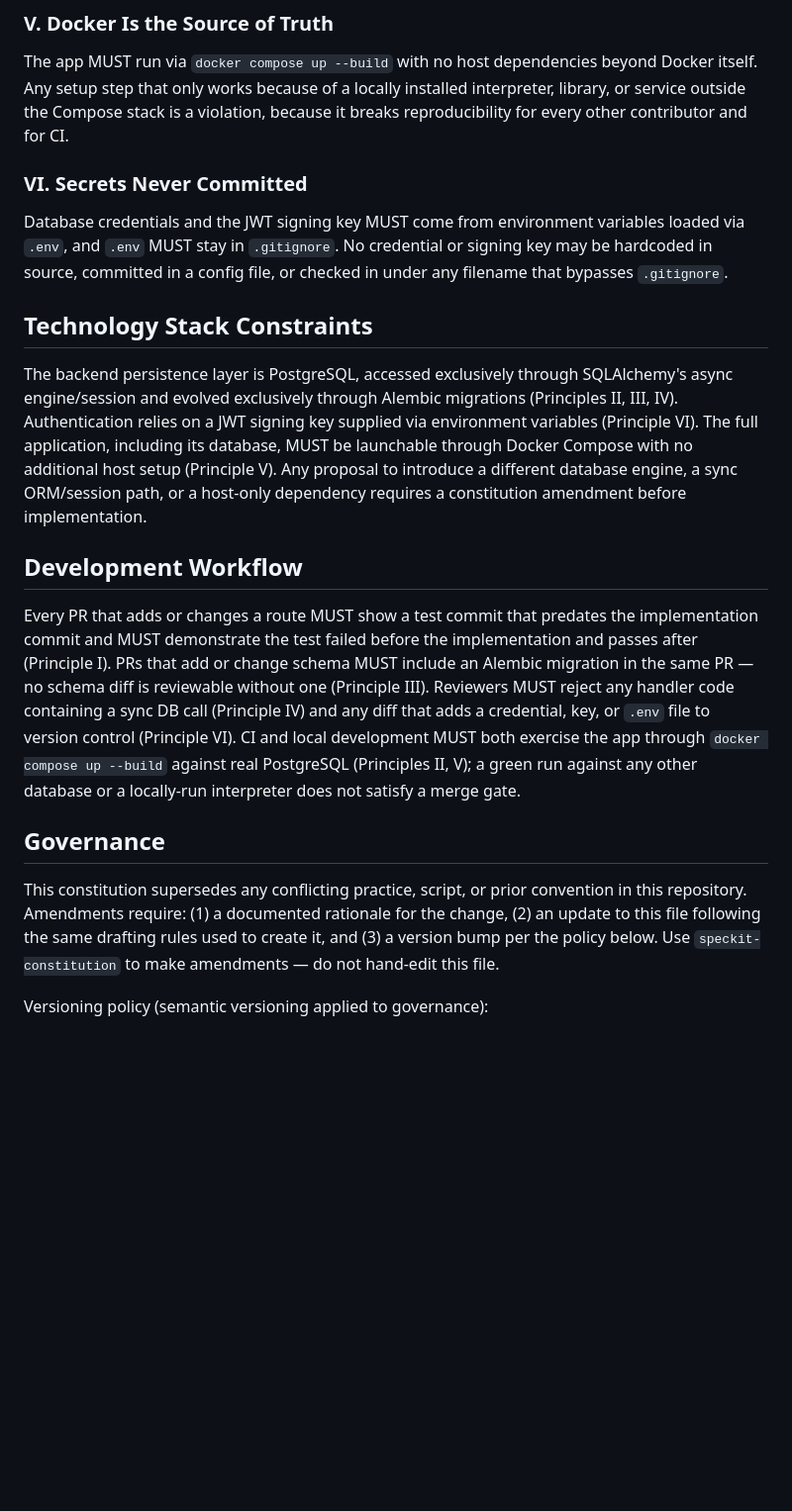
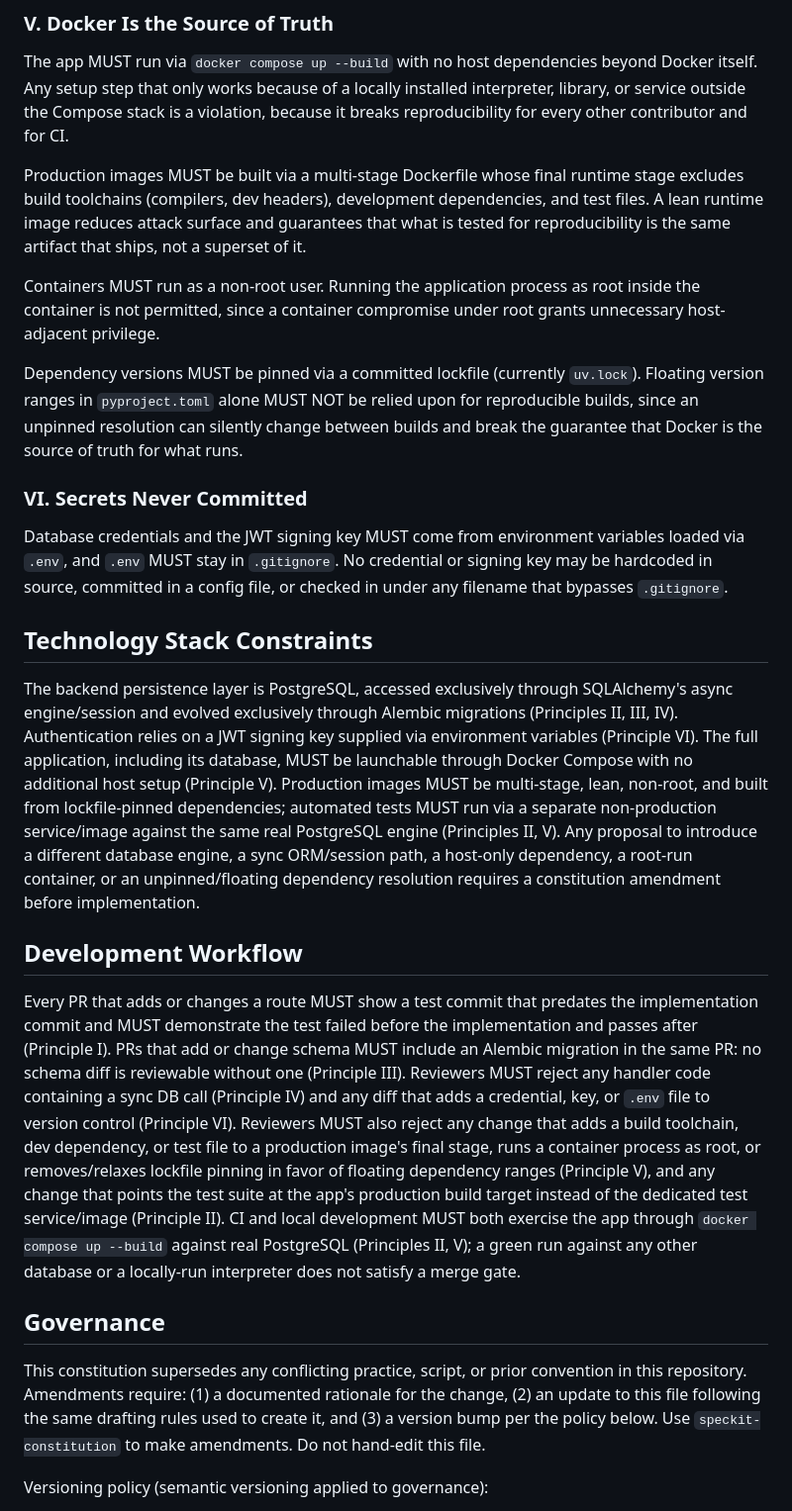
Before and after one commit to andresqevedo/expense-tracker, a Markdown page: .specify/memory/constitution.md, the part around one of its changes. Shown at 99% size. Drawn GitHub-style; blank space fills up the shorter version.

Commit message:
docs: amend constitution to v1.1.0 (lean/non-root images, pinned deps, isolated test execution)

```diff
--- a/.specify/memory/constitution.md
+++ b/.specify/memory/constitution.md
@@ -54,6 +69,22 @@ installed interpreter, library, or service outside the Compose stack is a
 violation, because it breaks reproducibility for every other contributor and
 for CI.
 
+Production images MUST be built via a multi-stage Dockerfile whose final
+runtime stage excludes build toolchains (compilers, dev headers), development
+dependencies, and test files. A lean runtime image reduces attack surface and
+guarantees that what is tested for reproducibility is the same artifact that
+ships, not a superset of it.
+
+Containers MUST run as a non-root user. Running the application process as
+root inside the container is not permitted, since a container compromise
+under root grants unnecessary host-adjacent privilege.
+
+Dependency versions MUST be pinned via a committed lockfile (currently
+`uv.lock`). Floating version ranges in `pyproject.toml` alone MUST NOT be
+relied upon for reproducible builds, since an unpinned resolution can silently
+change between builds and break the guarantee that Docker is the source of
+truth for what runs.
+
 ### VI. Secrets Never Committed
 Database credentials and the JWT signing key MUST come from environment
 variables loaded via `.env`, and `.env` MUST stay in `.gitignore`. No
@@ -67,20 +98,29 @@ SQLAlchemy's async engine/session and evolved exclusively through Alembic
 migrations (Principles II, III, IV). Authentication relies on a JWT signing
 key supplied via environment variables (Principle VI). The full application,
 including its database, MUST be launchable through Docker Compose with no
-additional host setup (Principle V). Any proposal to introduce a different
-database engine, a sync ORM/session path, or a host-only dependency requires
-a constitution amendment before implementation.
+additional host setup (Principle V). Production images MUST be multi-stage,
+lean, non-root, and built from lockfile-pinned dependencies; automated tests
+MUST run via a separate non-production service/image against the same real
+PostgreSQL engine (Principles II, V). Any proposal to introduce a different
+database engine, a sync ORM/session path, a host-only dependency, a root-run
+container, or an unpinned/floating dependency resolution requires a
+constitution amendment before implementation.
 
 ## Development Workflow
 
 Every PR that adds or changes a route MUST show a test commit that predates
 the implementation commit and MUST demonstrate the test failed before the
 implementation and passes after (Principle I). PRs that add or change schema
-MUST include an Alembic migration in the same PR — no schema diff is
+MUST include an Alembic migration in the same PR: no schema diff is
 reviewable without one (Principle III). Reviewers MUST reject any handler
 code containing a sync DB call (Principle IV) and any diff that adds a
-credential, key, or `.env` file to version control (Principle VI). CI and
-local development MUST both exercise the app through
+credential, key, or `.env` file to version control (Principle VI). Reviewers
+MUST also reject any change that adds a build toolchain, dev dependency, or
+test file to a production image's final stage, runs a container process as
+root, or removes/relaxes lockfile pinning in favor of floating dependency
+ranges (Principle V), and any change that points the test suite at the app's
+production build target instead of the dedicated test service/image
+(Principle II). CI and local development MUST both exercise the app through
 `docker compose up --build` against real PostgreSQL (Principles II, V); a
 green run against any other database or a locally-run interpreter does not
 satisfy a merge gate.
@@ -91,7 +131,7 @@ This constitution supersedes any conflicting practice, script, or prior
 convention in this repository. Amendments require: (1) a documented rationale
 for the change, (2) an update to this file following the same drafting rules
 used to create it, and (3) a version bump per the policy below. Use
-`speckit-constitution` to make amendments — do not hand-edit this file.
+`speckit-constitution` to make amendments. Do not hand-edit this file.
 
 Versioning policy (semantic versioning applied to governance):
 - MAJOR: Backward-incompatible governance changes, including removing or
```
Also changed, not shown: other parts of .specify/memory/constitution.md (+28 -13 lines), specs/001-expense-tracker-mvp/quickstart.md (+15 -3 lines), specs/001-expense-tracker-mvp/tasks.md (+1 -1 lines).
